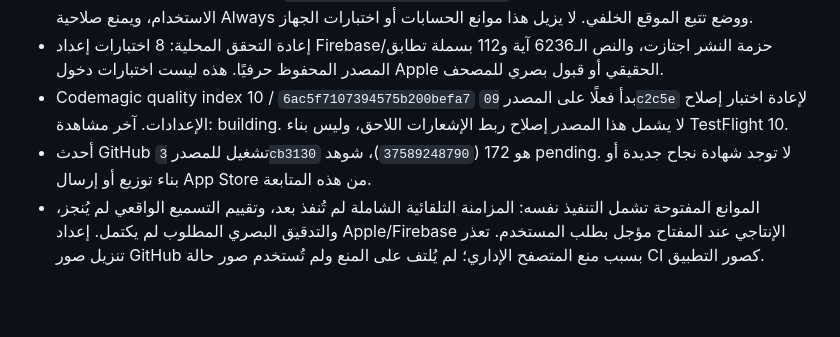
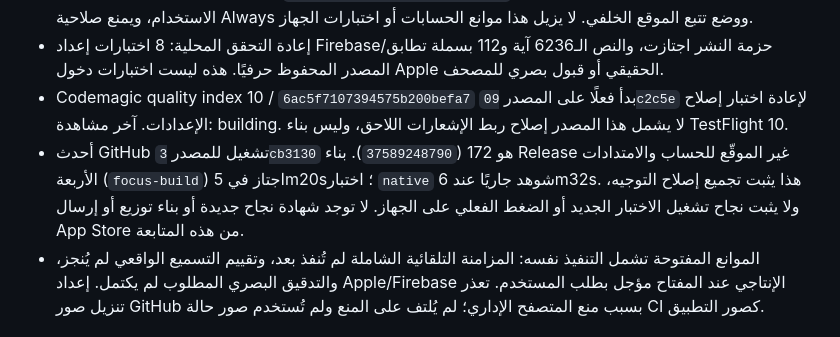
Before and after one commit to saud1596x/norAlroh, a Markdown page: release/PRODUCTION-EXECUTION-20261007.md, the part around the change. Rendered like a GitHub page; blank space fills up the shorter version.

Commit message:
Record successful Release compilation on source 3cb3130 without claiming device acceptance

```diff
--- a/release/PRODUCTION-EXECUTION-20261007.md
+++ b/release/PRODUCTION-EXECUTION-20261007.md
@@ -6,7 +6,7 @@
 - صُحح فحص إذن الموقع القديم في `scripts/release-preflight.py`: يحتاج التنفيذ الحالي وصف الموقع أثناء الاستخدام، ويمنع صلاحية Always ووضع تتبع الموقع الخلفي. لا يزيل هذا موانع الحسابات أو اختبارات الجهاز.
 - إعادة التحقق المحلية: 8 اختبارات إعداد Firebase/حزمة النشر اجتازت، والنص الـ6236 آية و112 بسملة تطابق المصدر المحفوظ حرفيًا. هذه ليست اختبارات دخول Apple الحقيقي أو قبول بصري للمصحف.
 - Codemagic quality index 10 / `6ac5f7107394575b200befa7` بدأ فعلًا على المصدر `09c2c5e` لإعادة اختبار إصلاح الإعدادات. آخر مشاهدة: building. لا يشمل هذا المصدر إصلاح ربط الإشعارات اللاحق، وليس بناء TestFlight 10.
-- أحدث GitHub تشغيل للمصدر `3cb3130` هو 172 (`37589248790`)، شوهد pending. لا توجد شهادة نجاح جديدة أو بناء توزيع أو إرسال App Store من هذه المتابعة.
+- أحدث GitHub تشغيل للمصدر `3cb3130` هو 172 (`37589248790`). بناء Release غير الموقّع للحساب والامتدادات الأربعة (`focus-build`) اجتاز في 5m20s؛ اختبار `native` شوهد جاريًا عند 6m32s. هذا يثبت تجميع إصلاح التوجيه، ولا يثبت نجاح تشغيل الاختبار الجديد أو الضغط الفعلي على الجهاز. لا توجد شهادة نجاح جديدة أو بناء توزيع أو إرسال App Store من هذه المتابعة.
 - الموانع المفتوحة تشمل التنفيذ نفسه: المزامنة التلقائية الشاملة لم تُنفذ بعد، وتقييم التسميع الواقعي لم يُنجز، والتدقيق البصري المطلوب لم يكتمل. إعداد Apple/Firebase الإنتاجي عند المفتاح مؤجل بطلب المستخدم. تعذر تنزيل صور GitHub بسبب منع المتصفح الإداري؛ لم يُلتف على المنع ولم تُستخدم صور حالة CI كصور التطبيق.
 
 
```
